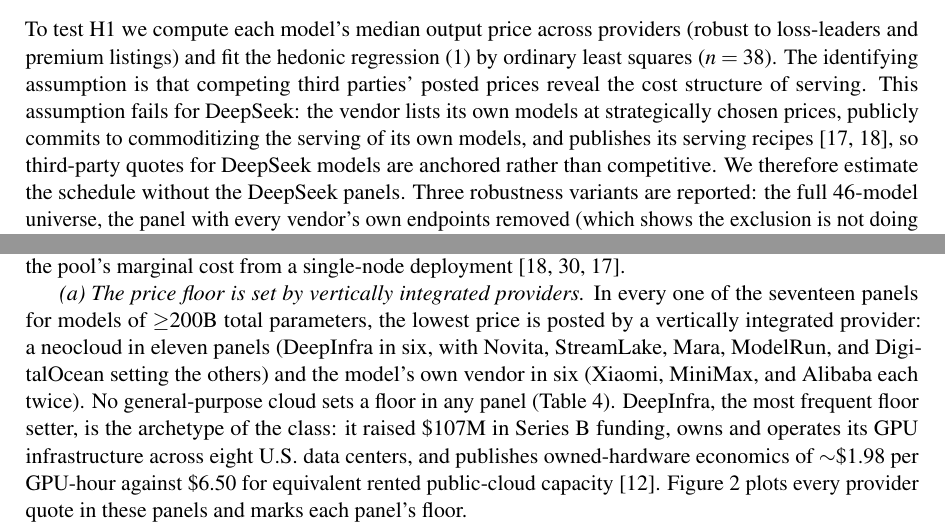
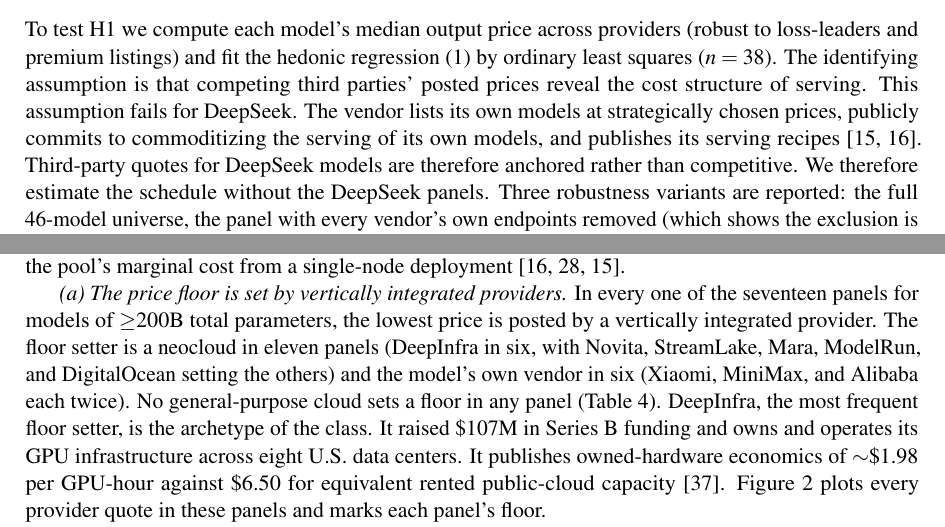
Before and after one commit to juntao/memory_is_the_price, a LaTeX paper (memory_is_the_price.tex): two parts of pages 6 and 8 of 17, joined at a grey line, cut so that both start at the same text. Compiled offline with pdfLaTeX.

Commit message:
Paper-review round: reorder bibliography, split 4 long sentences, fix WISE H2 consistency; harden checker against escaped dollars
Paper: reordered the bibliography by first appearance (the DeepInfra profile
and intro-example re-anchoring had shifted citation order); split four
sentences that exceeded the 40-word / two-semicolon rule (the DeepSeek
identifying-assumption sentence, the dense-line premium enumeration, the
floor-setter classification, and the DeepInfra archetype profile), each into
a lead clause plus its enumeration.

WISE abstract: the Hypotheses section still carried the old H2 formulation
(floors set by neoclouds only; exit-rather-than-list as a standalone
prediction), which was narrower than the results and inconsistent with the
paper's refined H2. It now mirrors the paper: the floor is set by a
vertically integrated provider (neocloud or the model's own vendor),
general-purpose clouds price above, dispersion compresses through selection,
and participation counts are explicitly not used as a test. Removed the
now-redundant participation sentence from the results section.

Numbers re-verified against analysis.py: 289 obs / 38 models, sparsity
elasticity 0.481 (t 4.9, p 1.9e-5), c2/c1 0.84, R^2 0.490, F(2,35) 16.8
(p 7.7e-6), the coefficient table, the ~580B effective-footprint equivalence
(578B via act^(1-c2/c1) * tot^(c2/c1)), the 3.6x V4 Pro owner-floor ratio,
and the section 5 DeepSeek table all reproduce exactly.

Checker: strip_tex now neutralizes escaped dollars (\$) before the inline-math
regex, so a literal price like \/bin/zsh.10 no longer opens a spurious math span
that swallows the following real math and masks long sentences.

Co-Authored-By: Claude Fable 5 <noreply@anthropic.com>

```diff
--- a/memory_is_the_price.tex
+++ b/memory_is_the_price.tex
@@ -300,10 +300,10 @@
 (robust to loss-leaders and premium listings) and fit the hedonic
 regression~\eqref{eq:hedonic} by ordinary least squares ($n = 38$). The
 identifying assumption is that competing third parties' posted prices reveal
-the cost structure of serving. This assumption fails for DeepSeek: the
+the cost structure of serving. This assumption fails for DeepSeek. The
 vendor lists its own models at strategically chosen prices, publicly commits
 to commoditizing the serving of its own models, and publishes its serving
-recipes~\cite{r10,r8}, so third-party quotes for DeepSeek models are
+recipes~\cite{r10,r8}. Third-party quotes for DeepSeek models are therefore
 anchored rather than competitive. We therefore estimate the schedule without
 the DeepSeek panels. Three robustness variants are reported: the full
 46-model universe, the panel with every vendor's own endpoints removed
@@ -487,16 +487,15 @@
 
 \emph{(a) The price floor is set by vertically integrated providers.} In
 every one of the seventeen panels for models of $\geq$200B total parameters,
-the lowest price is posted by a vertically integrated provider: a neocloud
-in eleven panels (DeepInfra in six, with Novita, StreamLake, Mara, ModelRun,
-and DigitalOcean setting the others) and the model's own vendor in six
-(Xiaomi, MiniMax, and Alibaba each twice). No general-purpose cloud sets a
+the lowest price is posted by a vertically integrated provider. The floor
+setter is a neocloud in eleven panels (DeepInfra in six, with Novita,
+StreamLake, Mara, ModelRun, and DigitalOcean setting the others) and the
+model's own vendor in six (Xiaomi, MiniMax, and Alibaba each twice). No general-purpose cloud sets a
 floor in any panel (Table~\ref{tab:floors}). DeepInfra, the most frequent
-floor setter, is the archetype of the class: it raised \$107M in Series~B
-funding, owns and operates its GPU infrastructure across eight U.S.\ data
-centers, and publishes owned-hardware economics of $\sim$\$1.98 per
-GPU-hour against \$6.50 for equivalent rented public-cloud
-capacity~\cite{r12}. Figure~\ref{fig:floors} plots
+floor setter, is the archetype of the class. It raised \$107M in Series~B
+funding and owns and operates its GPU infrastructure across eight U.S.\ data
+centers. It publishes owned-hardware economics of $\sim$\$1.98 per GPU-hour
+against \$6.50 for equivalent rented public-cloud capacity~\cite{r12}. Figure~\ref{fig:floors} plots
 every provider quote in these panels and marks each panel's floor.
 
 \begin{table}[t]
```
Also changed, not shown: wise2026_extended_abstract.tex (+14 -11 lines), memory_is_the_price.pdf, wise2026_extended_abstract.pdf, memory_is_the_price.tex (16 more changed lines).
